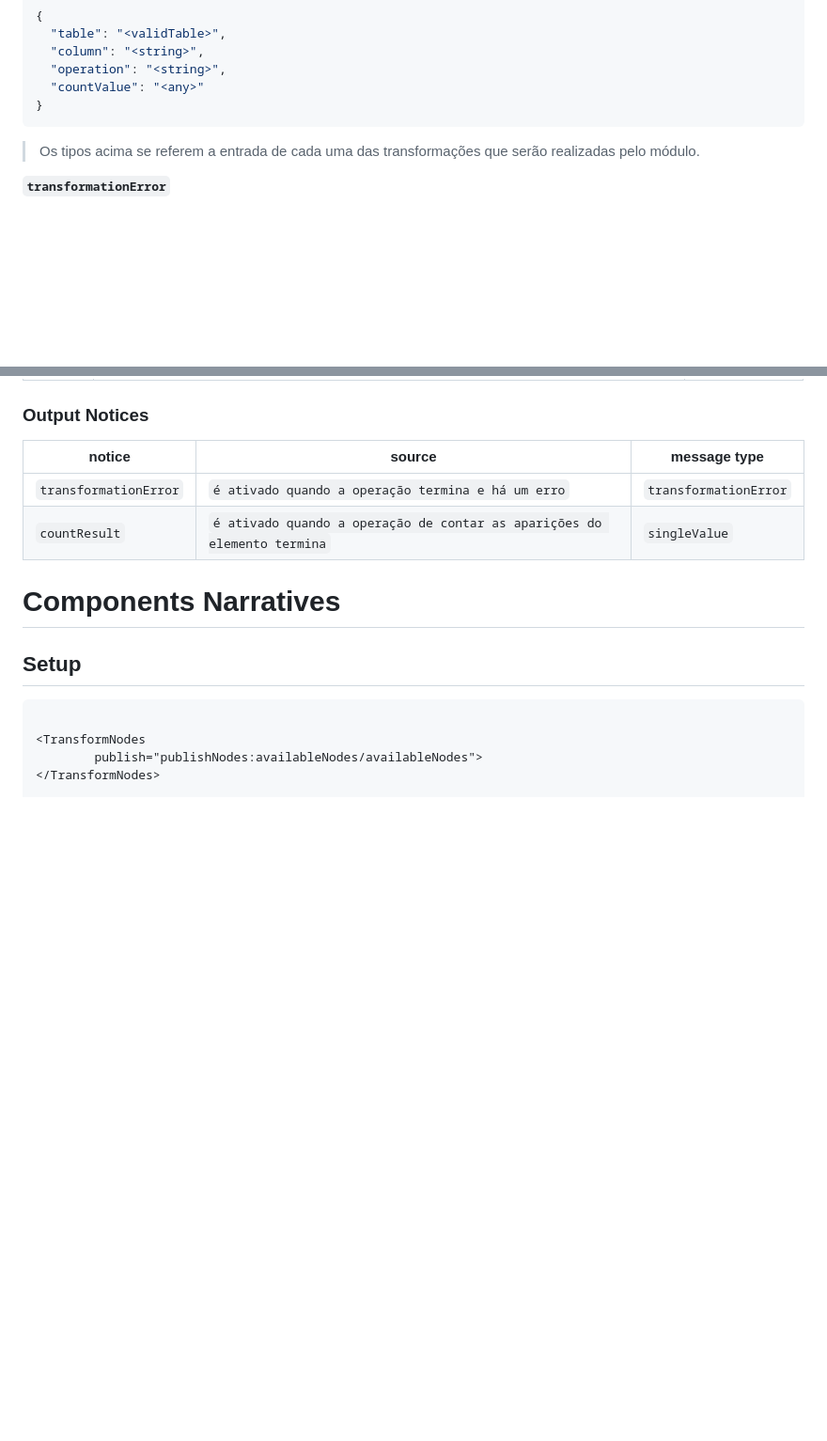
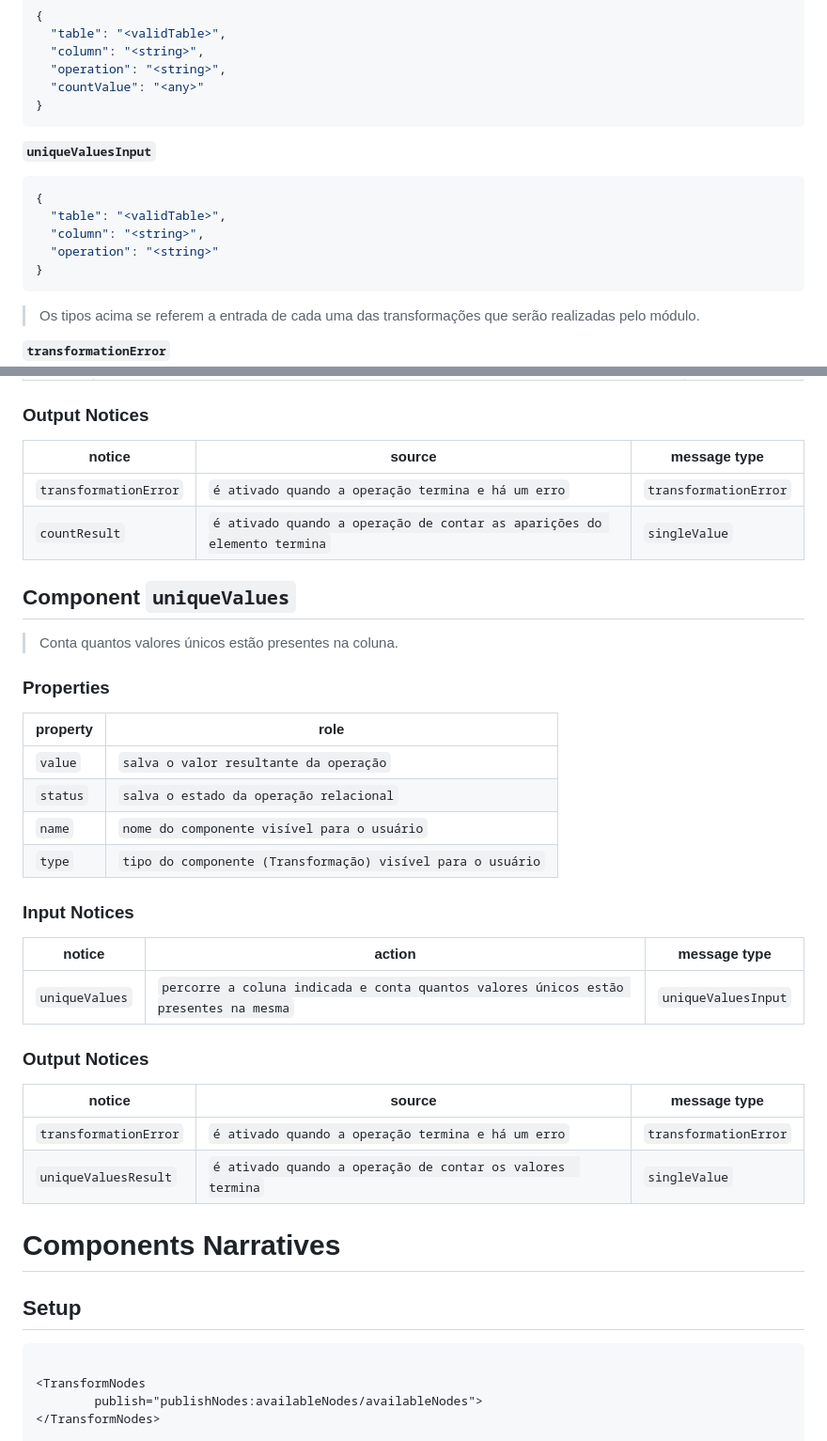
Before and after one commit to mundorum-lab/datasci, a Markdown page: modules/transform/README.md, 2 parts joined by grey strips. Shown: that part at 94% size. Drawn GitHub-style; blank space fills up the shorter version.

Commit message:
Documentação do componente `uniqueValues`

```diff
--- a/modules/transform/README.md
+++ b/modules/transform/README.md
@@ -99,6 +99,15 @@ Fábio de Andrade Barboza - RA:168817 <br>
   "column": "<string>",
   "operation": "<string>",
   "countValue": "<any>"
+}
+~~~
+
+**`uniqueValuesInput`**
+~~~json
+{
+  "table": "<validTable>",
+  "column": "<string>",
+  "operation": "<string>"
 }
 ~~~
 
@@ -303,6 +312,32 @@ notice    | source | message type
 `transformationError` | `é ativado quando a operação termina e há um erro` | `transformationError`
 `countResult` | `é ativado quando a operação de contar as aparições do elemento termina` | `singleValue`
 
+## Component `uniqueValues`
+
+> Conta quantos valores únicos estão presentes na coluna.
+
+### Properties
+
+property | role
+---------| --------
+`value` | `salva o valor resultante da operação`
+`status` | `salva o estado da operação relacional`
+`name` | `nome do componente visível para o usuário`
+`type` | `tipo do componente (Transformação) visível para o usuário`
+
+### Input Notices
+
+notice | action | message type
+-------| ------ | ------------
+`uniqueValues` | `percorre a coluna indicada e conta quantos valores únicos estão presentes na mesma` | `uniqueValuesInput`
+
+### Output Notices
+
+notice    | source | message type
+----------| -------| ------------
+`transformationError` | `é ativado quando a operação termina e há um erro` | `transformationError`
+`uniqueValuesResult` | `é ativado quando a operação de contar os valores  termina` | `singleValue`
+
 # Components Narratives
 
 ## Setup
```
